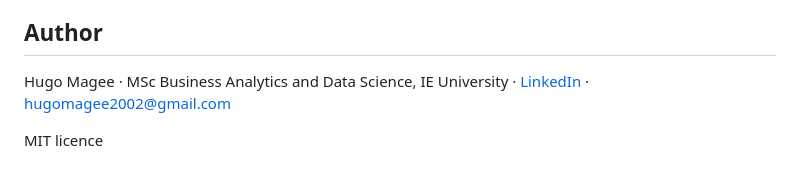
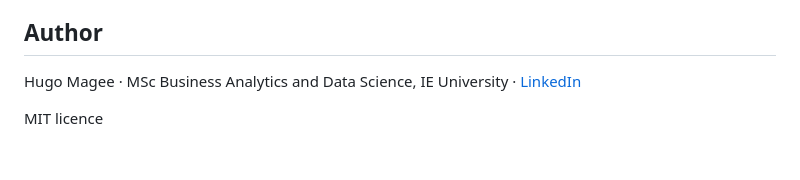
Before and after one commit to hugomagee/medalist, a Markdown page: README.md, the part around the change. Drawn GitHub-style.

Commit message:
docs: remove email address from README
Co-Authored-By: Claude Opus 5.5 <noreply@anthropic.com>
Claude-Session: https://claude.ai/code/session_015JFD5i7XEys9kYK8VwmwuJ

```diff
--- a/README.md
+++ b/README.md
@@ -64,6 +64,6 @@ Python 3.12, uv, pandas, scikit learn, LightGBM, XGBoost, CatBoost, Optuna, SQLi
 
 ## Author
 
-Hugo Magee · MSc Business Analytics and Data Science, IE University · [LinkedIn](https://linkedin.com/in/hugo-magee-ooo) · hugomagee2002@gmail.com
+Hugo Magee · MSc Business Analytics and Data Science, IE University · [LinkedIn](https://linkedin.com/in/hugo-magee-ooo)
 
 MIT licence
```
